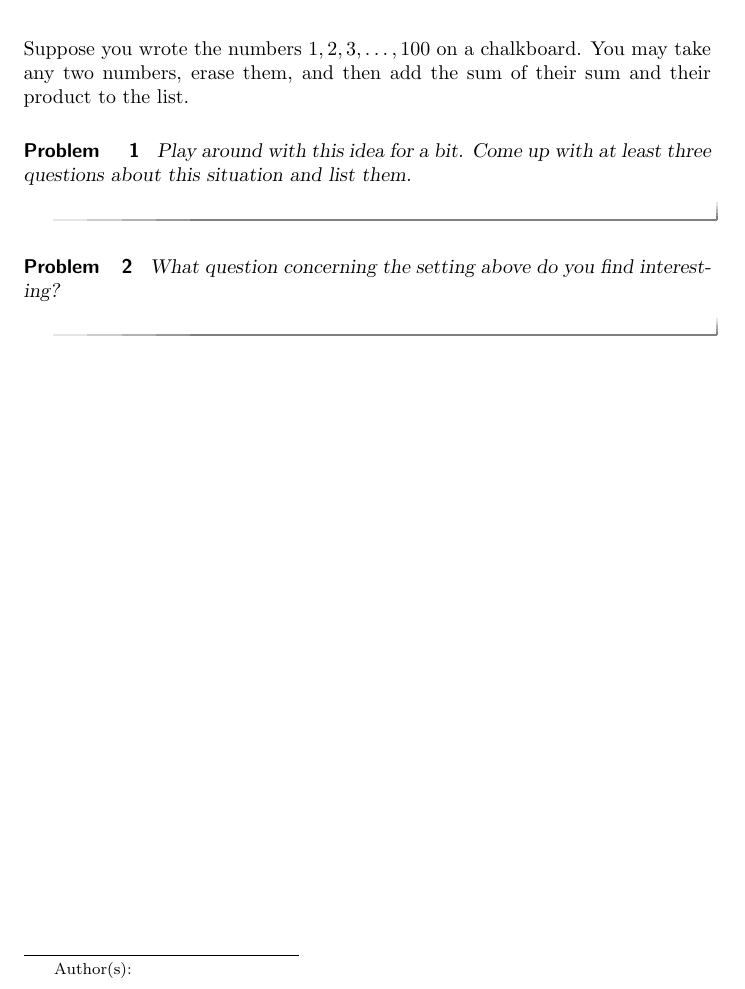
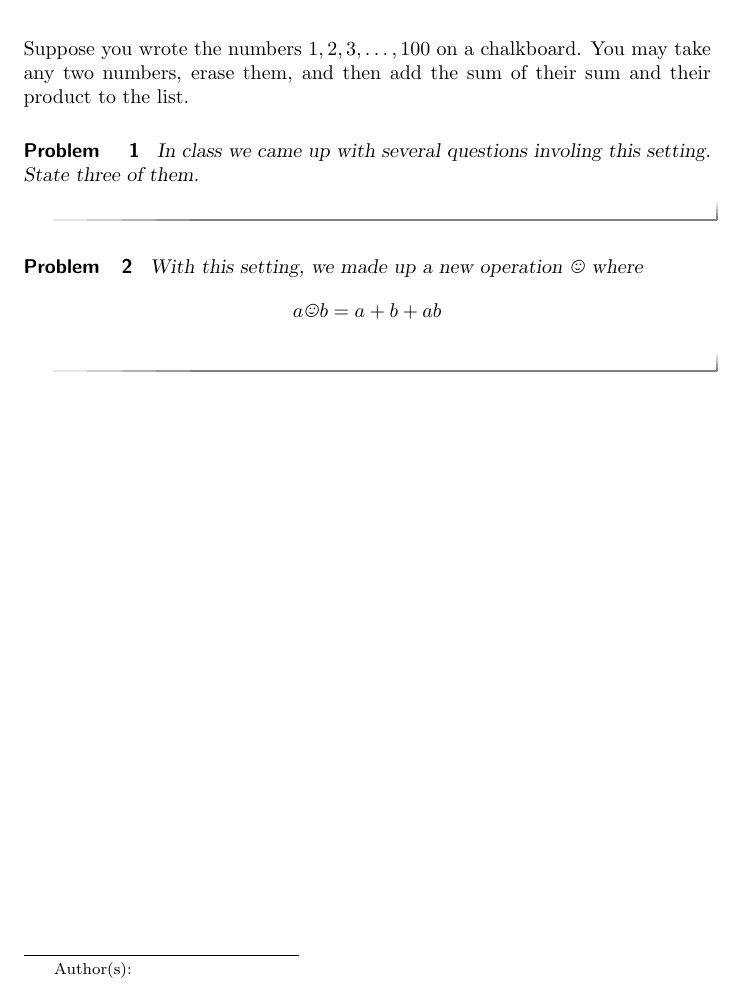
Before and after one commit to mooculus/majoringInMathematics, a LaTeX document (sumsAndProductsCombinedOhMy/sumsAndProductsCombinedOhMy.tex, which reads preamble.tex): part of the page, cut so that both start at the same text. Compiled offline with pdfLaTeX.

Commit message:
added this

```diff
--- a/preamble.tex
+++ b/preamble.tex
@@ -1 +1,5 @@
 \graphicspath{{./}{eulerCharacteristic/}{payingOffDebt/}}
+
+\usepackage{wasysym}
+
+\newcommand{\pt}{\text{\smiley{}}}
--- a/sumsAndProductsCombinedOhMy/sumsAndProductsCombinedOhMy.tex
+++ b/sumsAndProductsCombinedOhMy/sumsAndProductsCombinedOhMy.tex
@@ -1,4 +1,6 @@
 \documentclass[handout,nooutcomes,space]{ximera}
+
+\input{../preamble.tex}
 
 \title{Sums and products combined, oh my!}
 
@@ -13,16 +15,16 @@ may take any two numbers, erase them, and then add the sum of their
 sum and their product to the list.
 
 \begin{problem}
-Play around with this idea for a bit. Come up with at least three
-questions about this situation and list them.
+In class we came up with several questions involing this setting. State three of them.
 \begin{freeResponse}
 \end{freeResponse}
 \end{problem}
 
 \begin{problem}
-What question concerning the setting above do you find interesting?
-\begin{freeResponse}
-\end{freeResponse}
+  With this setting, we made up a new operation $\pt$ where
+  \[
+  a\pt b = a+b + ab
+  \]
 \end{problem}
 
 
```
